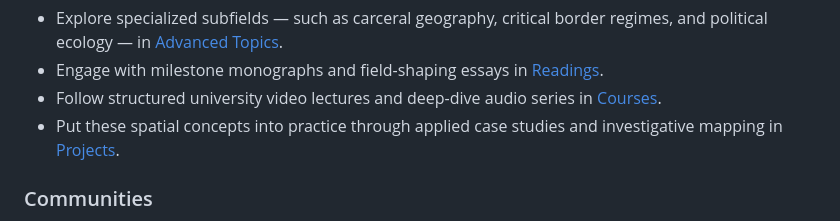
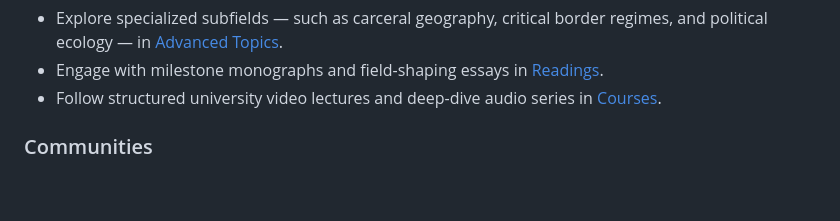
Before and after one commit to hocbigg/political-geography, a Markdown page: README.md, the part around the change. GitHub-like rendering; blank space fills up the shorter version.

```diff
--- a/README.md
+++ b/README.md
@@ -25,7 +25,6 @@ Once you have worked through these foundational subjects, you can branch out int
 - Explore specialized subfields — such as carceral geography, critical border regimes, and political ecology — in [Advanced Topics](advanced_topics.md).
 - Engage with milestone monographs and field-shaping essays in [Readings](extras/readings.md).
 - Follow structured university video lectures and deep-dive audio series in [Courses](extras/courses.md).
-- Put these spatial concepts into practice through applied case studies and investigative mapping in [Projects](projects.md).
 
 ### Communities
 
```
